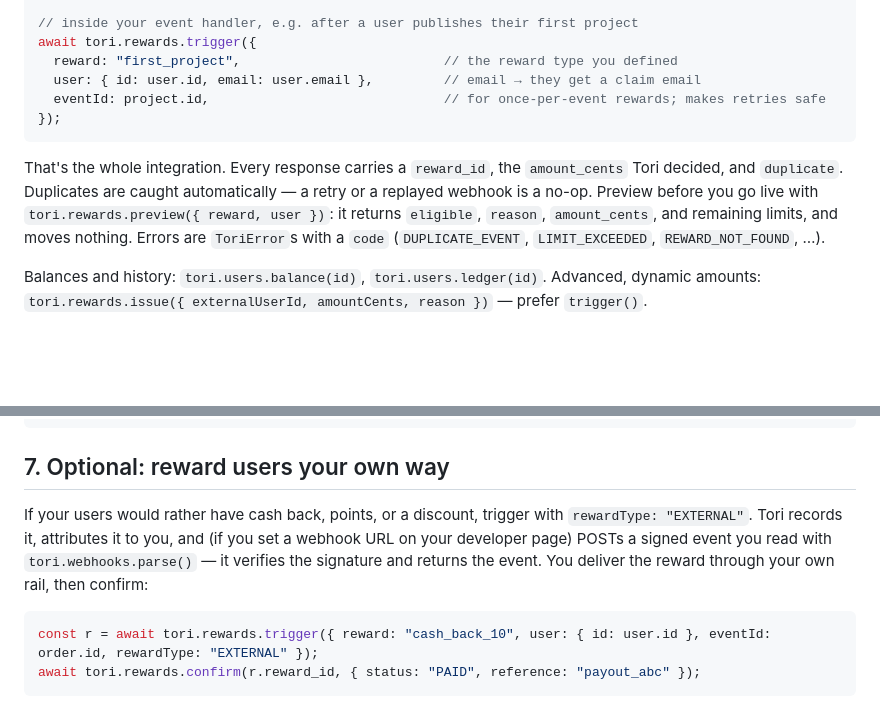
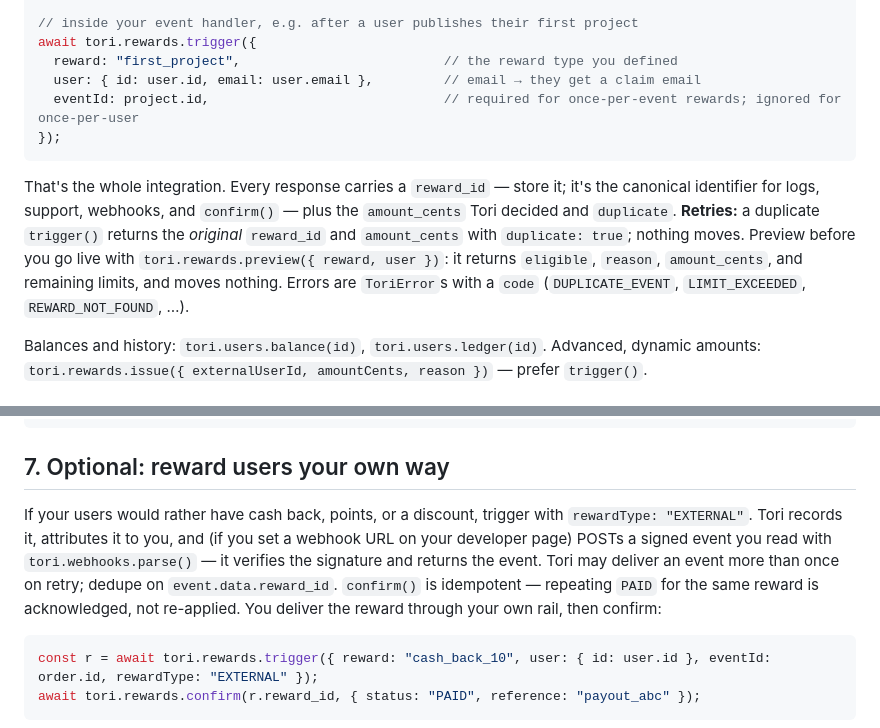
Before and after one commit to GAishZOEish/tori-examples, a Markdown page: README.md, 2 parts joined by grey strips. GitHub-like rendering; blank space fills up the shorter version.

Commit message:
README: retry, replay, and confirm semantics

````diff
--- a/README.md
+++ b/README.md
@@ -38,10 +38,10 @@ const tori = new Tori({ apiKey: process.env.TORI_API_KEY! });
 await tori.rewards.trigger({
   reward: "first_project",                          // the reward type you defined
   user: { id: user.id, email: user.email },         // email → they get a claim email
-  eventId: project.id,                              // for once-per-event rewards; makes retries safe
+  eventId: project.id,                              // required for once-per-event rewards; ignored for once-per-user
 });
 ```
-That's the whole integration. Every response carries a `reward_id`, the `amount_cents` Tori decided, and `duplicate`. Duplicates are caught automatically — a retry or a replayed webhook is a no-op. Preview before you go live with `tori.rewards.preview({ reward, user })`: it returns `eligible`, `reason`, `amount_cents`, and remaining limits, and moves nothing. Errors are `ToriError`s with a `code` (`DUPLICATE_EVENT`, `LIMIT_EXCEEDED`, `REWARD_NOT_FOUND`, …).
+That's the whole integration. Every response carries a `reward_id` — store it; it's the canonical identifier for logs, support, webhooks, and `confirm()` — plus the `amount_cents` Tori decided and `duplicate`. **Retries:** a duplicate `trigger()` returns the *original* `reward_id` and `amount_cents` with `duplicate: true`; nothing moves. Preview before you go live with `tori.rewards.preview({ reward, user })`: it returns `eligible`, `reason`, `amount_cents`, and remaining limits, and moves nothing. Errors are `ToriError`s with a `code` (`DUPLICATE_EVENT`, `LIMIT_EXCEEDED`, `REWARD_NOT_FOUND`, …).
 
 Balances and history: `tori.users.balance(id)`, `tori.users.ledger(id)`. Advanced, dynamic amounts: `tori.rewards.issue({ externalUserId, amountCents, reason })` — prefer `trigger()`.
 
@@ -69,7 +69,7 @@ npx @earntori/cli key --limit 5 --write env
 ```
 
 ## 7. Optional: reward users your own way
-If your users would rather have cash back, points, or a discount, trigger with `rewardType: "EXTERNAL"`. Tori records it, attributes it to you, and (if you set a webhook URL on your developer page) POSTs a signed event you read with `tori.webhooks.parse()` — it verifies the signature and returns the event. You deliver the reward through your own rail, then confirm:
+If your users would rather have cash back, points, or a discount, trigger with `rewardType: "EXTERNAL"`. Tori records it, attributes it to you, and (if you set a webhook URL on your developer page) POSTs a signed event you read with `tori.webhooks.parse()` — it verifies the signature and returns the event. Tori may deliver an event more than once on retry; dedupe on `event.data.reward_id`. `confirm()` is idempotent — repeating `PAID` for the same reward is acknowledged, not re-applied. You deliver the reward through your own rail, then confirm:
 ```ts
 const r = await tori.rewards.trigger({ reward: "cash_back_10", user: { id: user.id }, eventId: order.id, rewardType: "EXTERNAL" });
 await tori.rewards.confirm(r.reward_id, { status: "PAID", reference: "payout_abc" });
````
